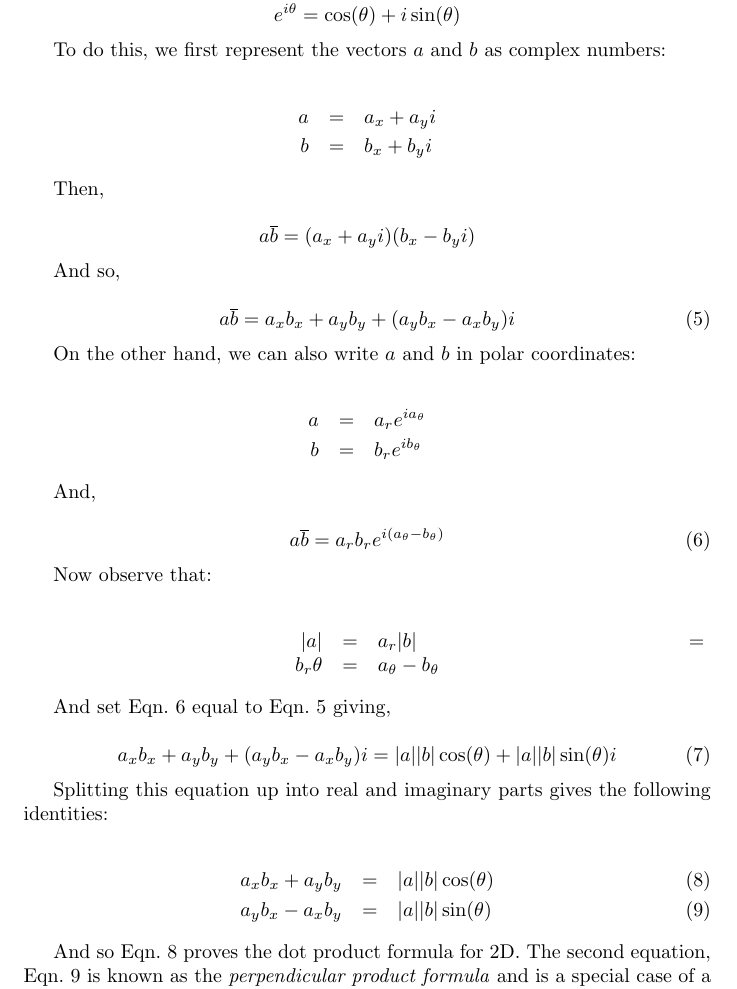
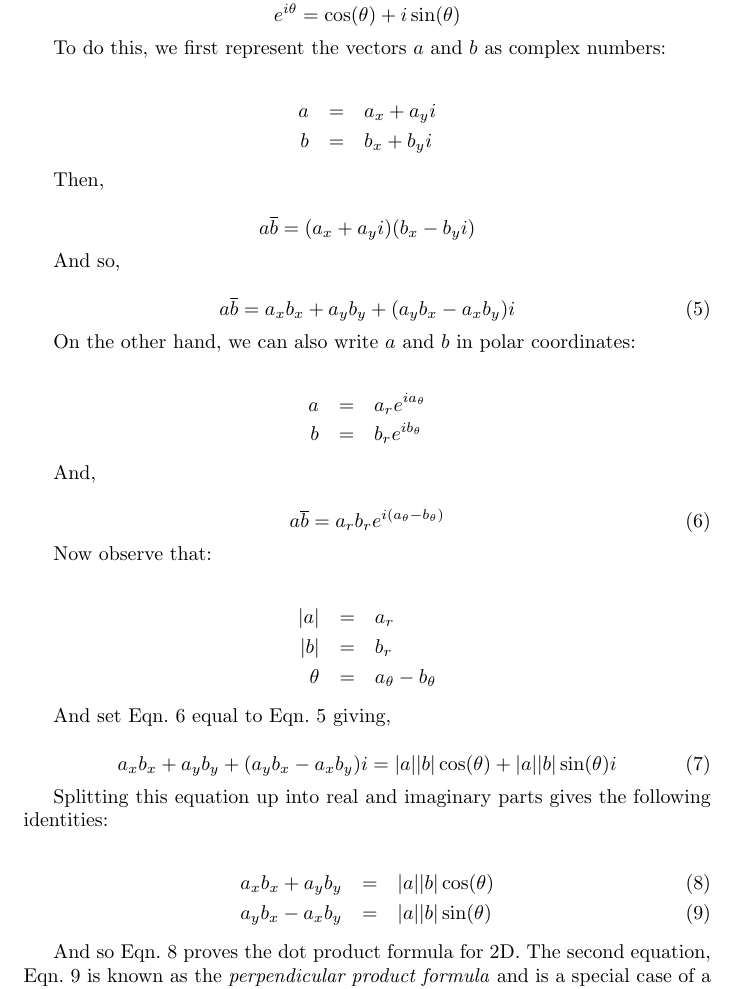
Before and after one commit to mikolalysenko/dot-product-cosine-rule, a LaTeX document (dotprod.tex): part of page 3 of 3, cut so that both start at the same text. Compiled offline with pdfLaTeX.

Commit message:
rebuilt pdf

```diff
--- a/dotprod.tex
+++ b/dotprod.tex
@@ -111,8 +111,8 @@ a \overline{b} = a_r b_r e^{i (a_\theta - b_\theta)}
 Now observe that:
 
 \begin{eqnarray*}
-|a| & = & a_r
-|b| & = & b_r
+|a| & = & a_r \\
+|b| & = & b_r \\
 \theta & = & a_\theta - b_\theta
 \end{eqnarray*}
 
```
Also changed, not shown: dotprod.pdf.
